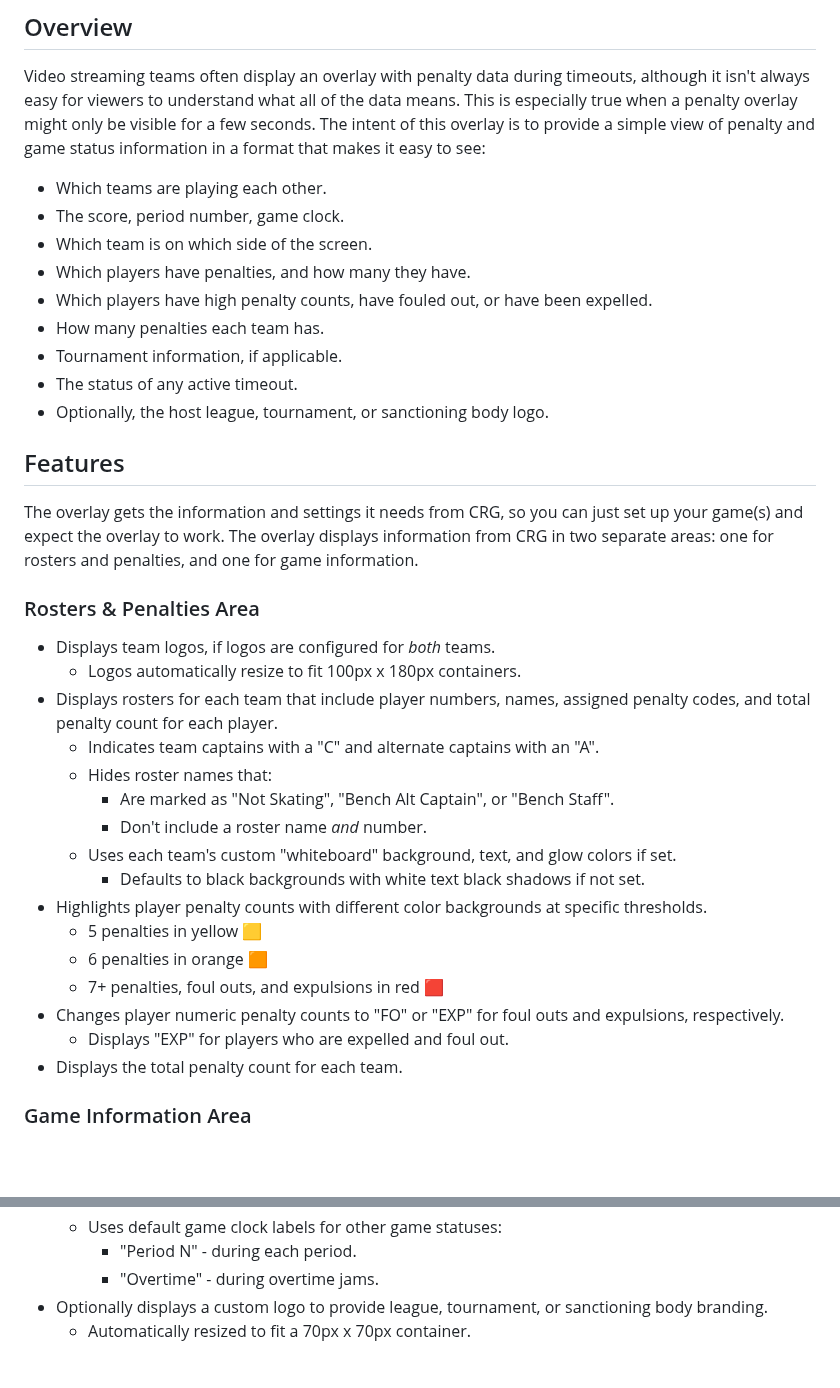
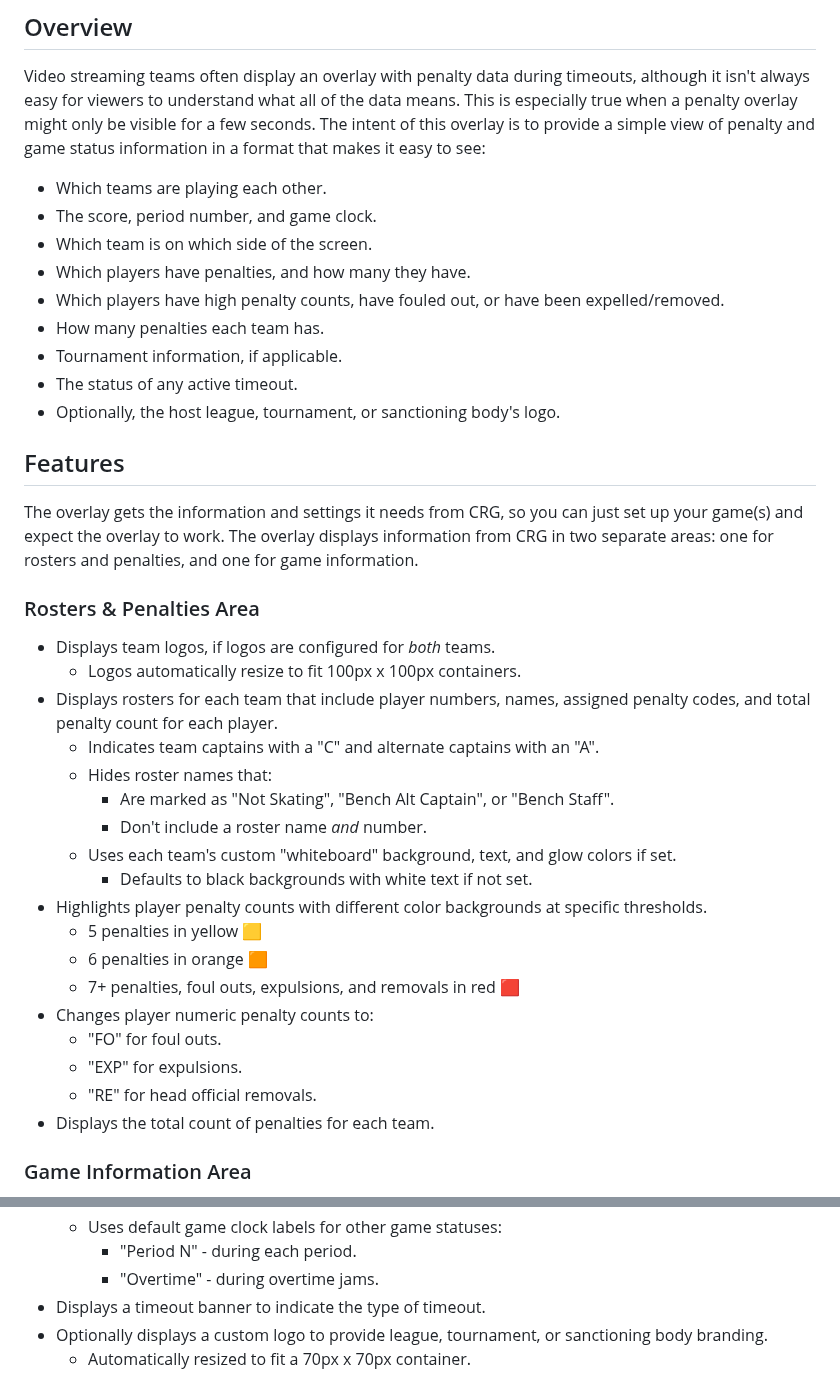
Before and after one commit to rcrderby/crg-overlays, a Markdown page: penalties/README.md, 2 parts joined by grey strips. Drawn GitHub-style; blank space fills up the shorter version.

Commit message:
Update content to reflect changes

```diff
--- a/penalties/README.md
+++ b/penalties/README.md
@@ -15,14 +15,14 @@
 Video streaming teams often display an overlay with penalty data during timeouts, although it isn't always easy for viewers to understand what all of the data means.  This is especially true when a penalty overlay might only be visible for a few seconds.  The intent of this overlay is to provide a simple view of penalty and game status information in a format that makes it easy to see:
 
 - Which teams are playing each other.
-- The score, period number, game clock.
+- The score, period number, and game clock.
 - Which team is on which side of the screen.
 - Which players have penalties, and how many they have.
-- Which players have high penalty counts, have fouled out, or have been expelled.
+- Which players have high penalty counts, have fouled out, or have been expelled/removed.
 - How many penalties each team has.
 - Tournament information, if applicable.
 - The status of any active timeout.
-- Optionally, the host league, tournament, or sanctioning body logo.
+- Optionally, the host league, tournament, or sanctioning body's logo.
 
 ## Features
 
@@ -31,21 +31,23 @@ The overlay gets the information and settings it needs from CRG, so you can just
 ### Rosters & Penalties Area
 
 - Displays team logos, if logos are configured for *both* teams.
-  - Logos automatically resize to fit 100px x 180px containers.
+  - Logos automatically resize to fit 100px x 100px containers.
 - Displays rosters for each team that include player numbers, names, assigned penalty codes, and total penalty count for each player.
   - Indicates team captains with a "C" and alternate captains with an "A".
   - Hides roster names that:
     - Are marked as "Not Skating", "Bench Alt Captain", or "Bench Staff".
     - Don't include a roster name *and* number.
   - Uses each team's custom "whiteboard" background, text, and glow colors if set.
-    - Defaults to black backgrounds with white text black shadows if not set.
+    - Defaults to black backgrounds with white text if not set.
 - Highlights player penalty counts with different color backgrounds at specific thresholds.
   - 5 penalties in yellow :yellow_square:
   - 6 penalties in orange :orange_square:
-  - 7+ penalties, foul outs, and expulsions in red :red_square:
-- Changes player numeric penalty counts to "FO" or "EXP" for foul outs and expulsions, respectively.
-  - Displays "EXP" for players who are expelled and foul out.
-- Displays the total penalty count for each team.
+  - 7+ penalties, foul outs, expulsions, and removals in red :red_square:
+- Changes player numeric penalty counts to:
+  - "FO" for foul outs.
+  - "EXP" for expulsions.
+  - "RE" for head official removals.
+- Displays the total count of penalties for each team.
 
 ### Game Information Area
 
@@ -67,6 +69,7 @@ The overlay gets the information and settings it needs from CRG, so you can just
   - Uses default game clock labels for other game statuses:
     - "Period N" - during each period.
     - "Overtime" - during overtime jams.
+- Displays a timeout banner to indicate the type of timeout.
 - Optionally displays a custom logo to provide league, tournament, or sanctioning body branding.
   - Automatically resized to fit a 70px x 70px container.
 
```
Also changed, not shown: other parts of penalties/README.md (+1 -1 lines).
